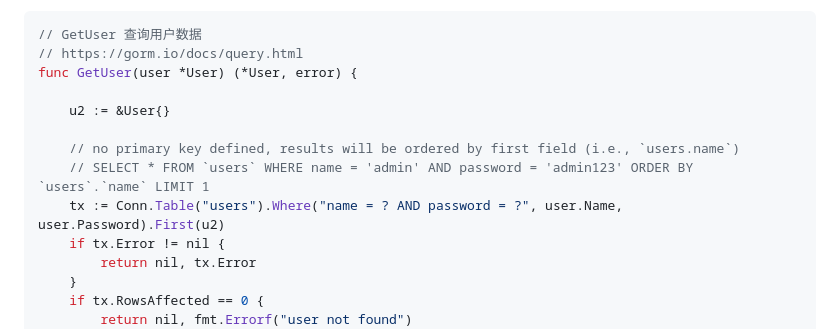
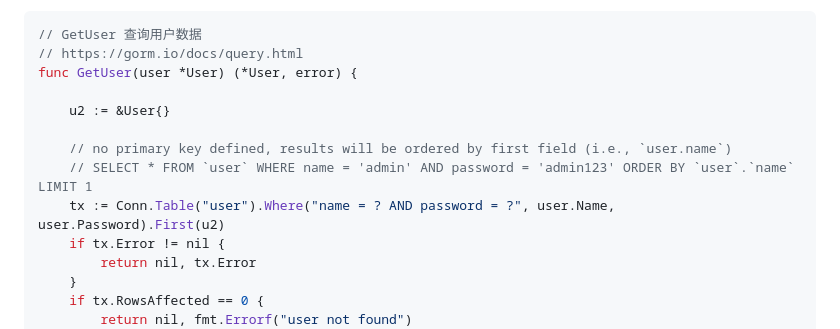
Before and after one commit to devops-camp/go-vote-demo, a Markdown page: docs/v1/mvc.md, the part around the change. Drawn GitHub-style.

```diff
--- a/docs/v1/mvc.md
+++ b/docs/v1/mvc.md
@@ -50,9 +50,9 @@ func GetUser(user *User) (*User, error) {
 
 	u2 := &User{}
 
-	// no primary key defined, results will be ordered by first field (i.e., `users.name`)
-	// SELECT * FROM `users` WHERE name = 'admin' AND password = 'admin123' ORDER BY `users`.`name` LIMIT 1
-	tx := Conn.Table("users").Where("name = ? AND password = ?", user.Name, user.Password).First(u2)
+	// no primary key defined, results will be ordered by first field (i.e., `user.name`)
+	// SELECT * FROM `user` WHERE name = 'admin' AND password = 'admin123' ORDER BY `user`.`name` LIMIT 1
+	tx := Conn.Table("user").Where("name = ? AND password = ?", user.Name, user.Password).First(u2)
 	if tx.Error != nil {
 		return nil, tx.Error
 	}
```
Also changed, not shown: docs/v1/cookie-check.md (+1 -1 lines), docs/v1/design-tables.md (added, +68 -0 lines), docs/v1/gorm-conn.md (+7 -7 lines), docs/v1/design-tables.png (added), 3 other files.
